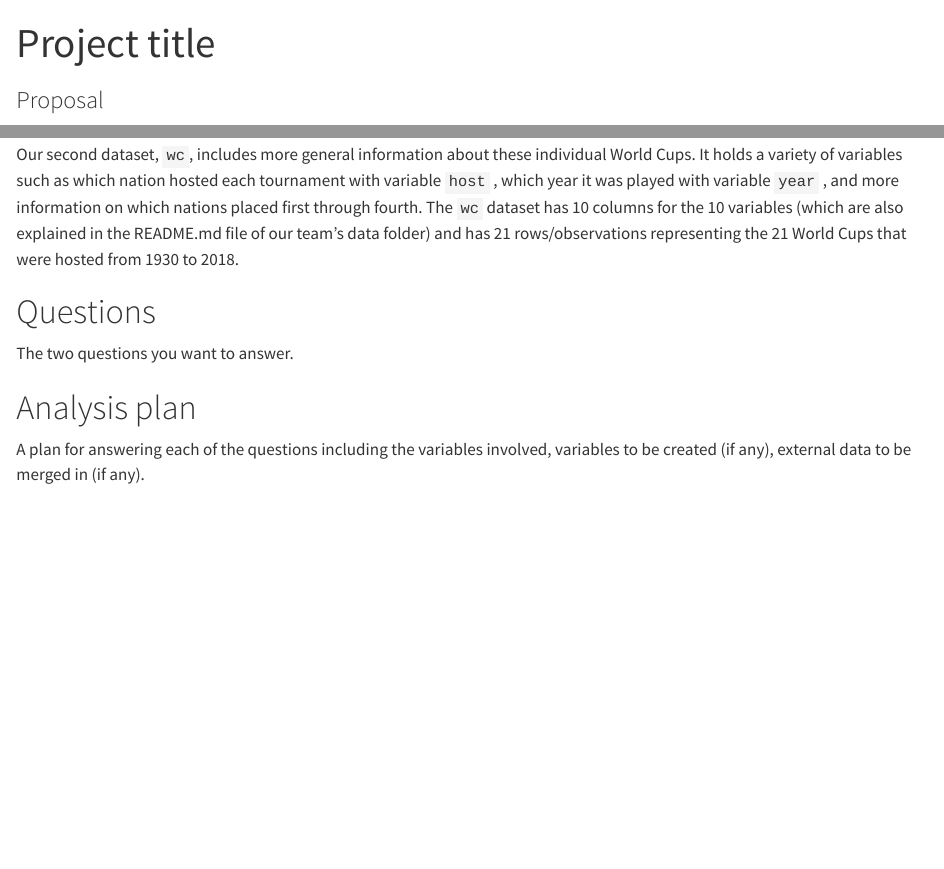
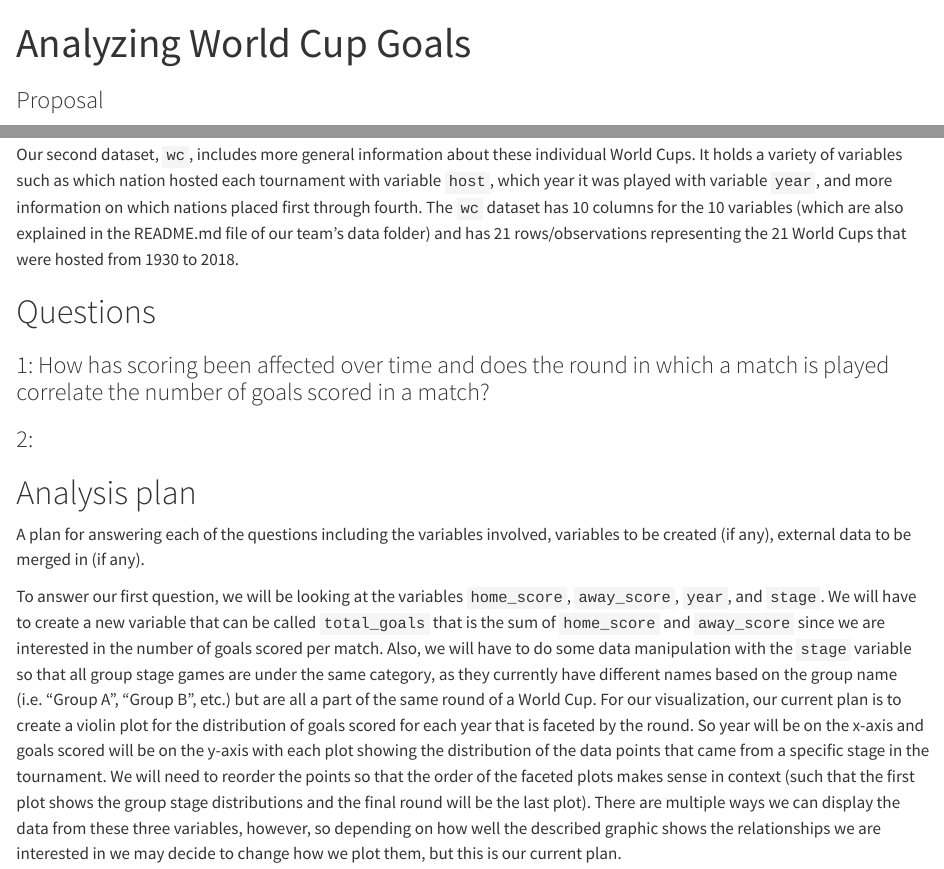
Before and after one commit to vizdata-s23/project-01-rgodz, a Quarto document (proposal.qmd): the page in a window 1100 px wide, from its top, and a second part further down, joined at a grey line. Rendered offline with R 4.5, knitr and Pandoc in place of Quarto, with nearby package versions.

Commit message:
Added question one and analysis

```diff
--- a/proposal.qmd
+++ b/proposal.qmd
@@ -1,5 +1,5 @@
 ---
-title: "Project title"
+title: "Analyzing World Cup Goals"
 subtitle: "Proposal"
 format: html
 editor: visual
@@ -30,10 +30,14 @@ The `matches` dataset includes data from every single game played in the World C
 
-Our second dataset, `wc`, includes more general information about these individual World Cups. It holds a variety of variables such as which nation hosted each tournament with variable `host` , which year it was played with variable `year` , and more information on which nations placed first through fourth. The `wc` dataset has 10 columns for the 10 variables (which are also explained in the README.md file of our team's data folder) and has 21 rows/observations representing the 21 World Cups that were hosted from 1930 to 2018.
+Our second dataset, `wc`, includes more general information about these individual World Cups. It holds a variety of variables such as which nation hosted each tournament with variable `host`, which year it was played with variable `year`, and more information on which nations placed first through fourth. The `wc` dataset has `r ncol(wc)` columns for the `r ncol(wc)` variables (which are also explained in the README.md file of our team's data folder) and has `r nrow(wc)` rows/observations representing the `r nrow(wc)` World Cups that were hosted from 1930 to 2018.
 
 # Questions
 
-The two questions you want to answer.
+### 1: How has scoring been affected over time and does the round in which a match is played correlate the number of goals scored in a match?
+
+### 2:
 
 # Analysis plan
 
 A plan for answering each of the questions including the variables involved, variables to be created (if any), external data to be merged in (if any).
+
+To answer our first question, we will be looking at the variables `home_score`, `away_score`, `year`, and `stage`. We will have to create a new variable that can be called `total_goals` that is the sum of `home_score` and `away_score` since we are interested in the number of goals scored per match. Also, we will have to do some data manipulation with the `stage` variable so that all group stage games are under the same category, as they currently have different names based on the group name (i.e. "Group A", "Group B", etc.) but are all a part of the same round of a World Cup. For our visualization, our current plan is to create a violin plot for the distribution of goals scored for each year that is faceted by the round. So year will be on the x-axis and goals scored will be on the y-axis with each plot showing the distribution of the data points that came from a specific stage in the tournament. We will need to reorder the points so that the order of the faceted plots makes sense in context (such that the first plot shows the group stage distributions and the final round will be the last plot). There are multiple ways we can display the data from these three variables, however, so depending on how well the described graphic shows the relationships we are interested in we may decide to change how we plot them, but this is our current plan.
```
Also changed, not shown: proposal.qmd (2 more changed lines), 1 other file.
